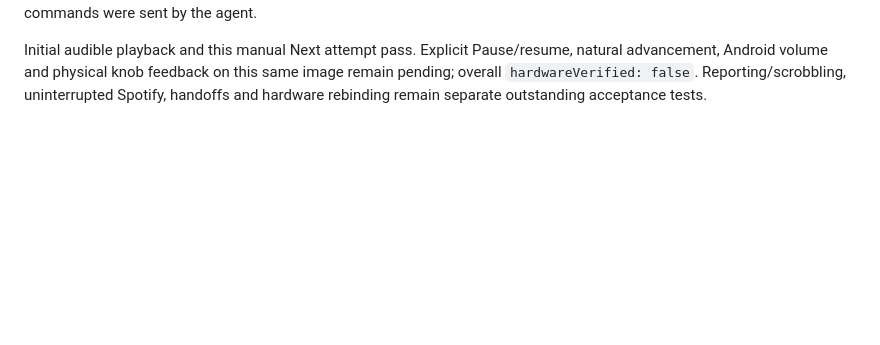
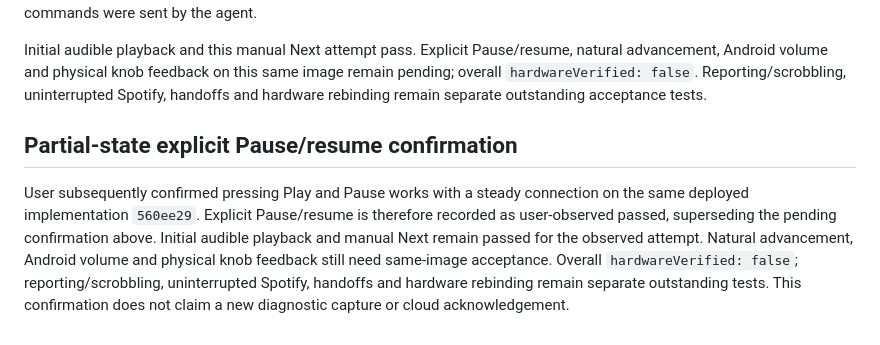
Before and after one commit to TammuzGreeen/qobuz-raumfeld-connect, a Markdown page: UPSTREAM_FIRST_EXPERIMENT.md, the part around the change. Drawn GitHub-style; blank space fills up the shorter version.

Commit message:
docs: record same-image explicit Pause and resume acceptance

```diff
--- a/UPSTREAM_FIRST_EXPERIMENT.md
+++ b/UPSTREAM_FIRST_EXPERIMENT.md
@@ -694,3 +694,14 @@ natural advancement, Android volume and physical knob feedback on this same imag
 remain pending; overall `hardwareVerified: false`. Reporting/scrobbling,
 uninterrupted Spotify, handoffs and hardware rebinding remain separate outstanding
 acceptance tests.
+
+## Partial-state explicit Pause/resume confirmation
+
+User subsequently confirmed pressing Play and Pause works with a steady connection
+on the same deployed implementation `560ee29`. Explicit Pause/resume is therefore
+recorded as user-observed passed, superseding the pending confirmation above.
+Initial audible playback and manual Next remain passed for the observed attempt.
+Natural advancement, Android volume and physical knob feedback still need same-image
+acceptance. Overall `hardwareVerified: false`; reporting/scrobbling, uninterrupted
+Spotify, handoffs and hardware rebinding remain separate outstanding tests. This
+confirmation does not claim a new diagnostic capture or cloud acknowledgement.
```
